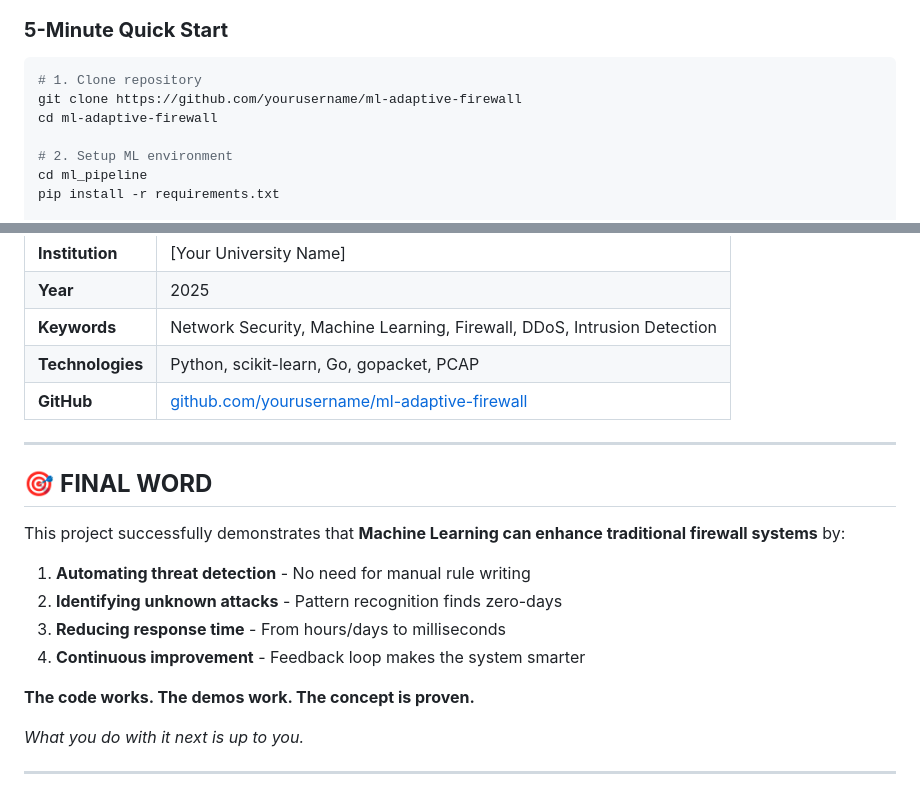
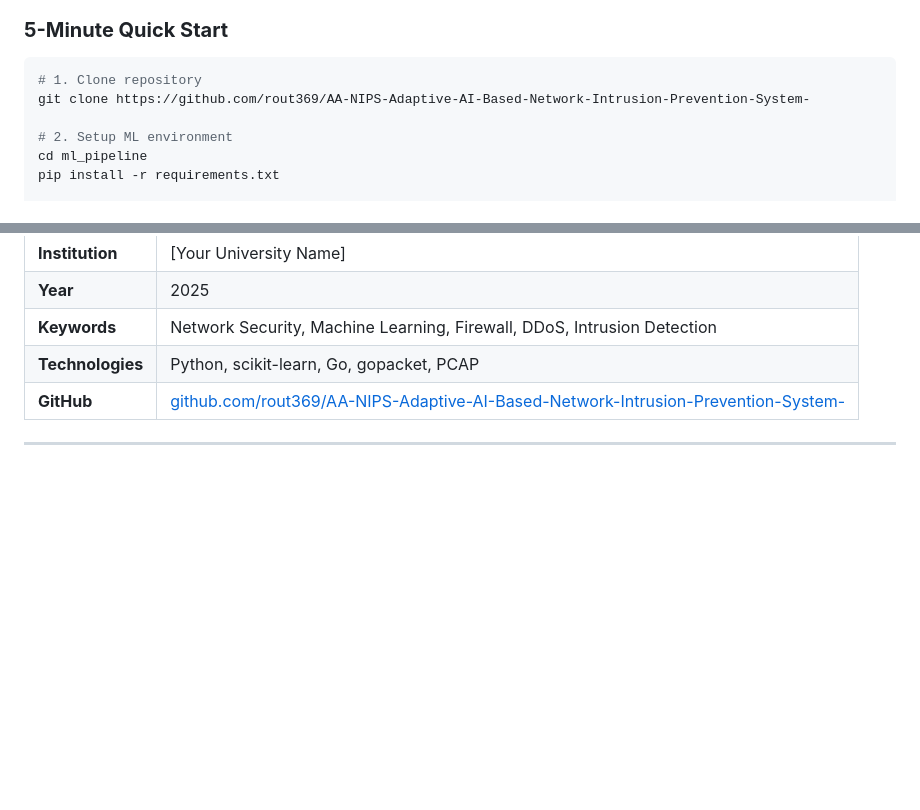
Before and after one commit to rout369/AA-NIPS-Adaptive-AI-Based-Network-Intrusion-Prevention-System-, a Markdown page: README.md, 2 parts joined by grey strips. GitHub-like rendering; blank space fills up the shorter version.

````diff
--- a/README.md
+++ b/README.md
@@ -462,8 +462,7 @@ case *layers.IPv6:
 
 ```bash
 # 1. Clone repository
-git clone https://github.com/yourusername/ml-adaptive-firewall
-cd ml-adaptive-firewall
+git clone https://github.com/rout369/AA-NIPS-Adaptive-AI-Based-Network-Intrusion-Prevention-System-
 
 # 2. Setup ML environment
 cd ml_pipeline
@@ -594,21 +593,6 @@ THE SOFTWARE IS PROVIDED "AS IS", WITHOUT WARRANTY OF ANY KIND.
 | **Year** | 2025 |
 | **Keywords** | Network Security, Machine Learning, Firewall, DDoS, Intrusion Detection |
 | **Technologies** | Python, scikit-learn, Go, gopacket, PCAP |
-| **GitHub** | [github.com/yourusername/ml-adaptive-firewall](https://github.com/yourusername/ml-adaptive-firewall) |
+| **GitHub** | [github.com/rout369/AA-NIPS-Adaptive-AI-Based-Network-Intrusion-Prevention-System-]([https://github.com/yourusername/ml-adaptive-firewall](https://github.com/rout369/AA-NIPS-Adaptive-AI-Based-Network-Intrusion-Prevention-System-)) |
 
 ---
-
-## 🎯 **FINAL WORD**
-
-This project successfully demonstrates that **Machine Learning can enhance traditional firewall systems** by:
-
-1. **Automating threat detection** - No need for manual rule writing
-2. **Identifying unknown attacks** - Pattern recognition finds zero-days
-3. **Reducing response time** - From hours/days to milliseconds
-4. **Continuous improvement** - Feedback loop makes the system smarter
-
-**The code works. The demos work. The concept is proven.**
-
-*What you do with it next is up to you.*
-
----
````
